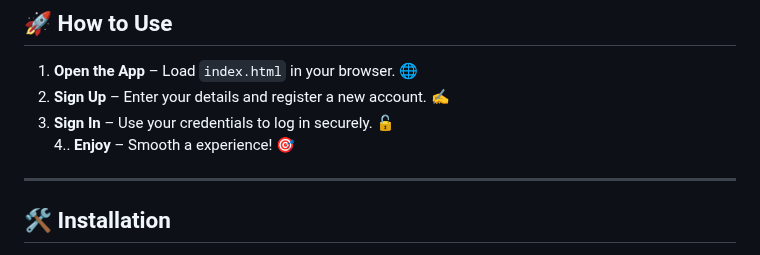
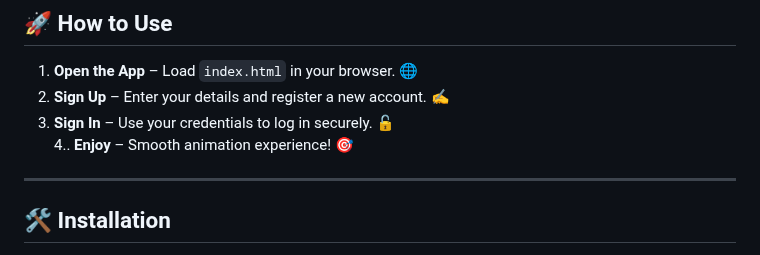
Before and after one commit to KelvCodes/Animation-login-signup-page, a Markdown page: README.md, the part around the change. Drawn GitHub-style.

```diff
--- a/README.md
+++ b/README.md
@@ -28,7 +28,7 @@ A simple, modern, and fully responsive authentication system built with **HTML,
 1. **Open the App** – Load `index.html` in your browser. 🌐
 2. **Sign Up** – Enter your details and register a new account. ✍
 3. **Sign In** – Use your credentials to log in securely. 🔓
-4.. **Enjoy** – Smooth a experience! 🎯
+4.. **Enjoy** – Smooth animation experience! 🎯
 
 ---
 
```
